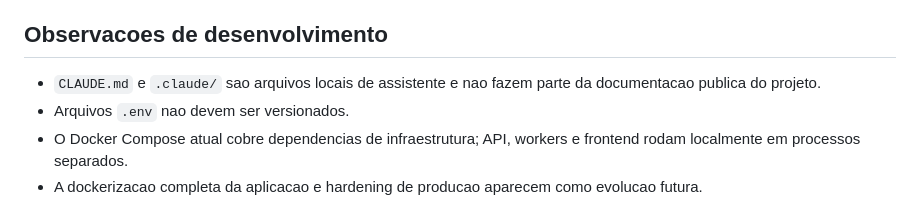
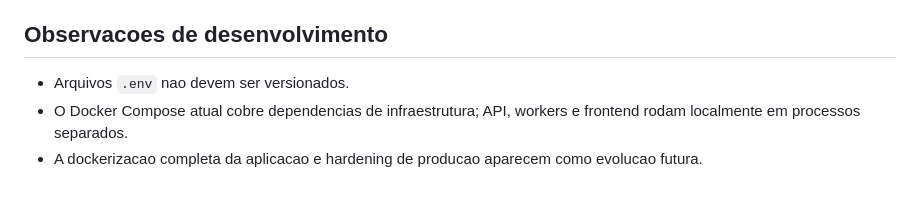
Before and after one commit to Isaacpk1/AI-Venture-Radar, a Markdown page: README.md, the part around the change. Rendered like a GitHub page.

```diff
--- a/README.md
+++ b/README.md
@@ -204,7 +204,6 @@ Para entender o projeto rapidamente, leia nesta ordem:
 
 ## Observacoes de desenvolvimento
 
-- `CLAUDE.md` e `.claude/` sao arquivos locais de assistente e nao fazem parte da documentacao publica do projeto.
 - Arquivos `.env` nao devem ser versionados.
 - O Docker Compose atual cobre dependencias de infraestrutura; API, workers e frontend rodam localmente em processos separados.
 - A dockerizacao completa da aplicacao e hardening de producao aparecem como evolucao futura.
```
